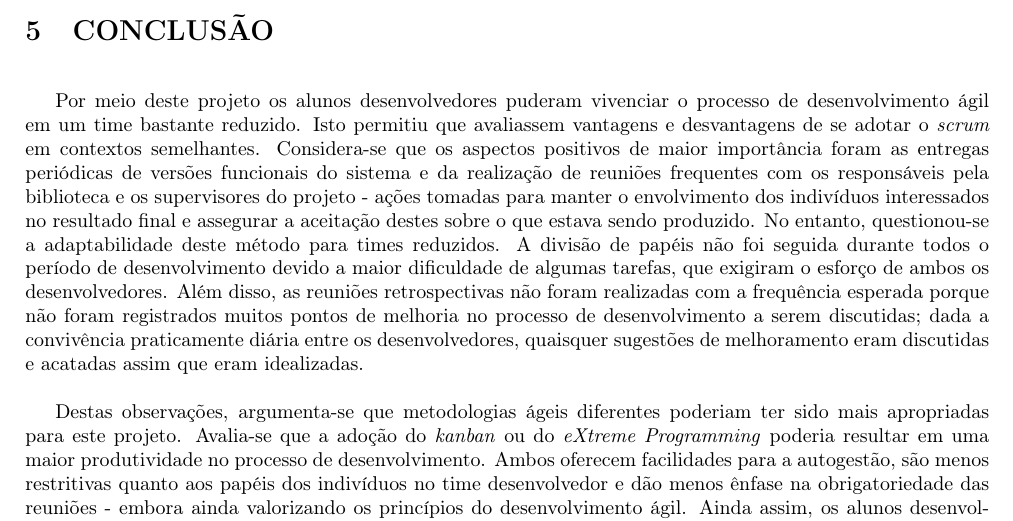
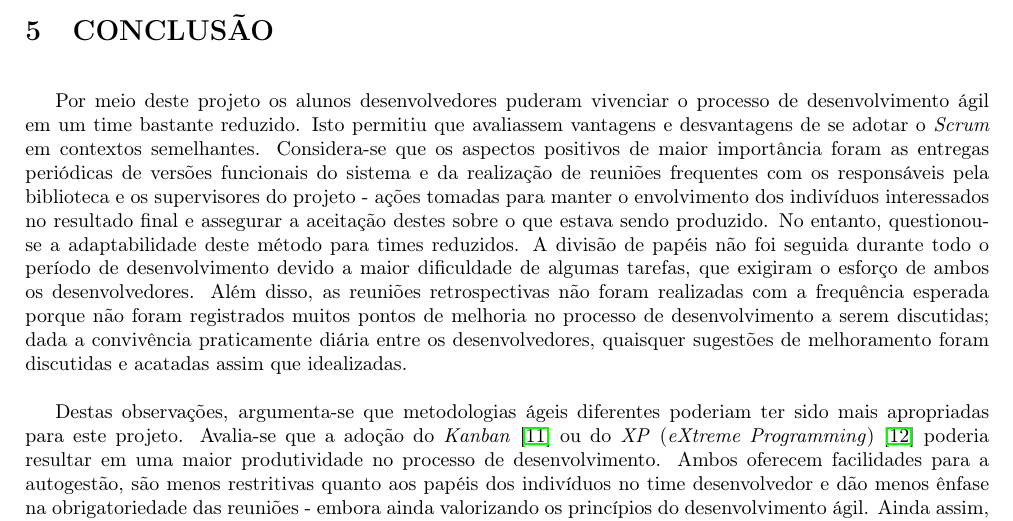
Before and after one commit to daviuezono/tcc-mono, a LaTeX document (mono.tex): part of page 25 of 27, cut so that both start at the same text. Compiled offline with pdfLaTeX.

Commit message:
fixes for 'Conclusão' section

```diff
--- a/mono.tex
+++ b/mono.tex
@@ -569,9 +569,9 @@ Realizou-se uma apresentação do sistema a todos os futuros usuários, tanto al
 
 \pagebreak
 \section{CONCLUSÃO}
-Por meio deste projeto os alunos desenvolvedores puderam vivenciar o processo de desenvolvimento ágil em um time bastante reduzido. Isto permitiu que avaliassem vantagens e desvantagens de se adotar o \textit{scrum} em contextos semelhantes. Considera-se que os aspectos positivos de maior importância foram as entregas periódicas de versões funcionais do sistema e da realização de reuniões frequentes com os responsáveis pela biblioteca e os supervisores do projeto - ações tomadas para manter o envolvimento dos indivíduos interessados no resultado final e assegurar a aceitação destes sobre o que estava sendo produzido. No entanto, questionou-se a adaptabilidade deste método para times reduzidos. A divisão de papéis não foi seguida durante todos o período de desenvolvimento devido a maior dificuldade de algumas tarefas, que exigiram o esforço de ambos os desenvolvedores. Além disso, as reuniões retrospectivas não foram realizadas com a frequência esperada porque não foram registrados muitos pontos de melhoria no processo de desenvolvimento a serem discutidas; dada a convivência praticamente diária entre os desenvolvedores, quaisquer sugestões de melhoramento eram discutidas e acatadas assim que eram idealizadas.
+Por meio deste projeto os alunos desenvolvedores puderam vivenciar o processo de desenvolvimento ágil em um time bastante reduzido. Isto permitiu que avaliassem vantagens e desvantagens de se adotar o \textit{Scrum} em contextos semelhantes. Considera-se que os aspectos positivos de maior importância foram as entregas periódicas de versões funcionais do sistema e da realização de reuniões frequentes com os responsáveis pela biblioteca e os supervisores do projeto - ações tomadas para manter o envolvimento dos indivíduos interessados no resultado final e assegurar a aceitação destes sobre o que estava sendo produzido. No entanto, questionou-se a adaptabilidade deste método para times reduzidos. A divisão de papéis não foi seguida durante todo o período de desenvolvimento devido a maior dificuldade de algumas tarefas, que exigiram o esforço de ambos os desenvolvedores. Além disso, as reuniões retrospectivas não foram realizadas com a frequência esperada porque não foram registrados muitos pontos de melhoria no processo de desenvolvimento a serem discutidas; dada a convivência praticamente diária entre os desenvolvedores, quaisquer sugestões de melhoramento foram discutidas e acatadas assim que idealizadas.
 
-Destas observações, argumenta-se que metodologias ágeis diferentes poderiam ter sido mais apropriadas para este projeto. Avalia-se que a adoção do \textit{kanban} ou do \textit{eXtreme Programming} poderia resultar em uma maior produtividade no processo de desenvolvimento. Ambos oferecem facilidades para a autogestão, são menos restritivas quanto aos papéis dos indivíduos no time desenvolvedor e dão menos ênfase na obrigatoriedade das reuniões - embora ainda valorizando os princípios do desenvolvimento ágil. Ainda assim, os alunos desenvolvedores se encontram satisfeitos com os resultados obtidos, e com a possibilidade dos alunos do Curso Exato terem acesso ao acervo da biblioteca do projeto \textit{online}.
+Destas observações, argumenta-se que metodologias ágeis diferentes poderiam ter sido mais apropriadas para este projeto. Avalia-se que a adoção do \textit{Kanban} \cite{kanban} ou do \textit{XP} (\textit{eXtreme Programming}) \cite{xp} poderia resultar em uma maior produtividade no processo de desenvolvimento. Ambos oferecem facilidades para a autogestão, são menos restritivas quanto aos papéis dos indivíduos no time desenvolvedor e dão menos ênfase na obrigatoriedade das reuniões - embora ainda valorizando os princípios do desenvolvimento ágil. Ainda assim, os alunos desenvolvedores se encontram satisfeitos com os resultados obtidos, e com a possibilidade dos alunos do Curso Exato terem acesso ao acervo da biblioteca do projeto \textit{online}.
 
 Considera-se que esta foi uma experiência gratificante por proporcionar situações reais enfrentadas por times de desenvolvimento, incluindo prazos reduzidos para entrega de funcionalidades e conflitos de interesses e níveis de entendimento entre os indivíduos envolvidos. Aprendeu-se muito sobre conceitos da Biblioteconomia e da gestão de projetos, além de haver um aprofundamento dos conhecimentos sobre a plataforma \textit{Drupal}, segurança da informação e usabilidade de interfaces humano-computador.
 
```
